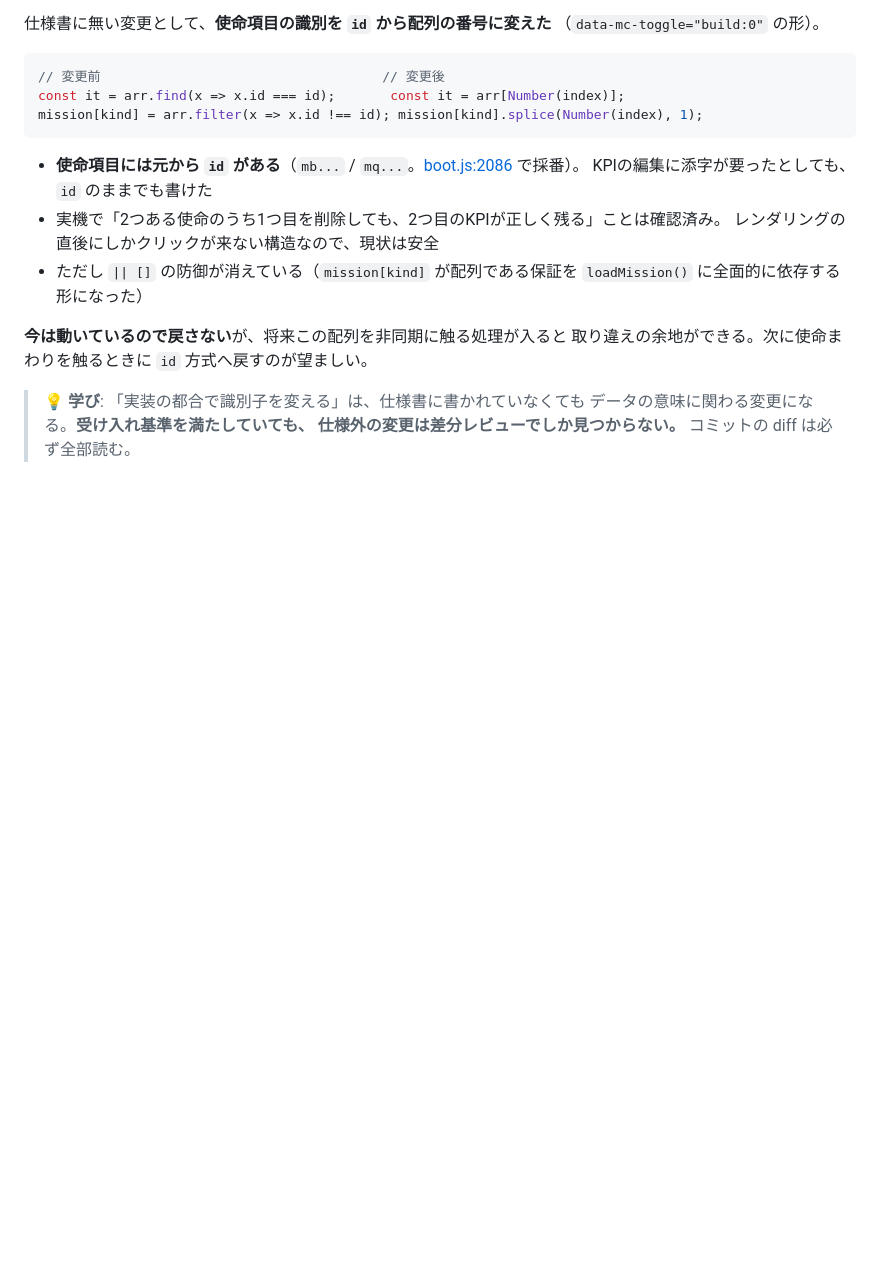
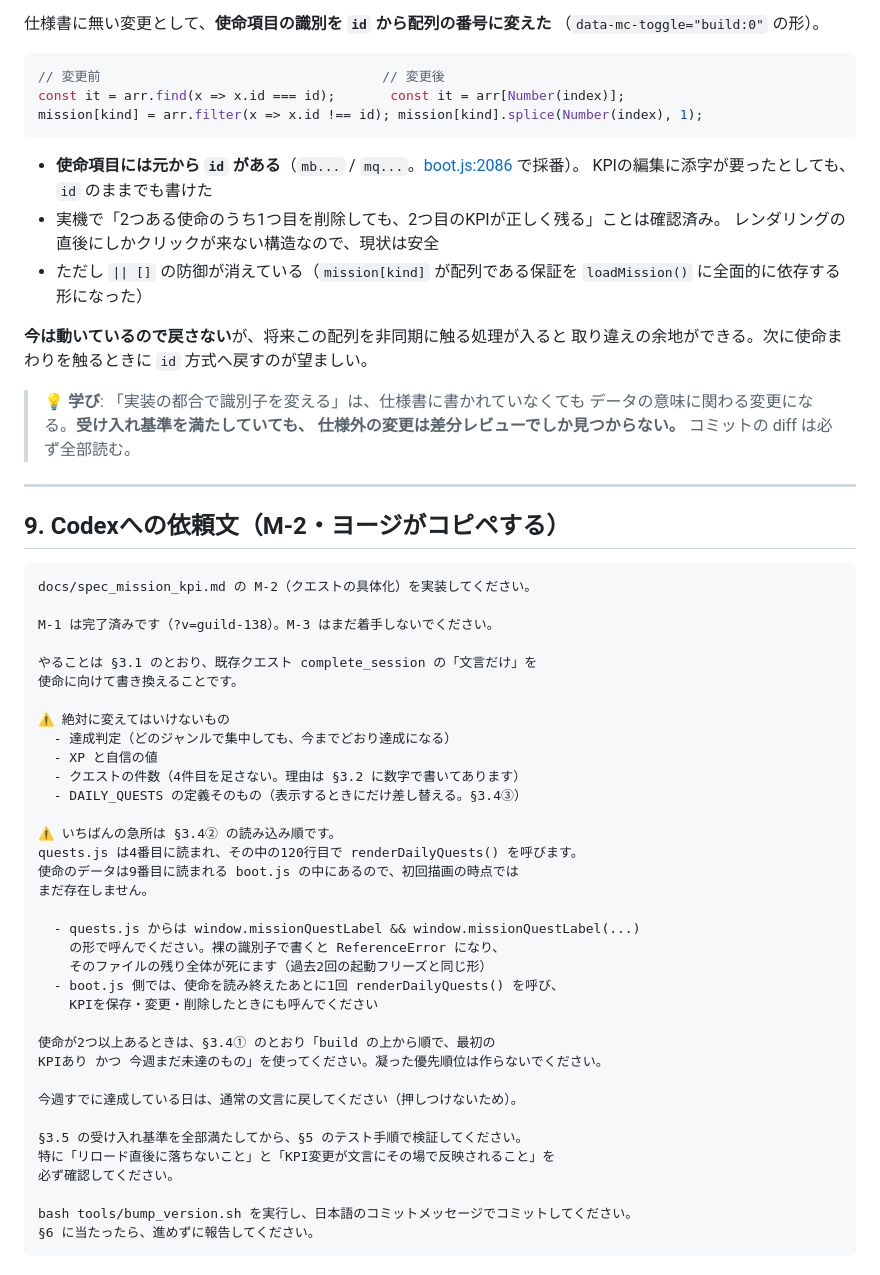
Before and after one commit to yoz400/growth-quest, a Markdown page: docs/spec_mission_kpi.md, the part around one of its changes. Drawn GitHub-style; blank space fills up the shorter version.

````diff
--- a/docs/spec_mission_kpi.md
+++ b/docs/spec_mission_kpi.md
@@ -374,3 +419,45 @@ mission[kind] = arr.filter(x => x.id !== id); mission[kind].splice(Number(index)
 > 💡 **学び**: 「実装の都合で識別子を変える」は、仕様書に書かれていなくても
 > データの意味に関わる変更になる。**受け入れ基準を満たしていても、
 > 仕様外の変更は差分レビューでしか見つからない。** コミットの diff は必ず全部読む。
+
+---
+
+## 9. Codexへの依頼文（M-2・ヨージがコピペする）
+
+```text
+docs/spec_mission_kpi.md の M-2（クエストの具体化）を実装してください。
+
+M-1 は完了済みです（?v=guild-138）。M-3 はまだ着手しないでください。
+
+やることは §3.1 のとおり、既存クエスト complete_session の「文言だけ」を
+使命に向けて書き換えることです。
+
+⚠️ 絶対に変えてはいけないもの
+  - 達成判定（どのジャンルで集中しても、今までどおり達成になる）
+  - XP と自信の値
+  - クエストの件数（4件目を足さない。理由は §3.2 に数字で書いてあります）
+  - DAILY_QUESTS の定義そのもの（表示するときにだけ差し替える。§3.4③）
+
+⚠️ いちばんの急所は §3.4② の読み込み順です。
+quests.js は4番目に読まれ、その中の120行目で renderDailyQuests() を呼びます。
+使命のデータは9番目に読まれる boot.js の中にあるので、初回描画の時点では
+まだ存在しません。
+
+  - quests.js からは window.missionQuestLabel && window.missionQuestLabel(...)
+    の形で呼んでください。裸の識別子で書くと ReferenceError になり、
+    そのファイルの残り全体が死にます（過去2回の起動フリーズと同じ形）
+  - boot.js 側では、使命を読み終えたあとに1回 renderDailyQuests() を呼び、
+    KPIを保存・変更・削除したときにも呼んでください
+
+使命が2つ以上あるときは、§3.4① のとおり「build の上から順で、最初の
+KPIあり かつ 今週まだ未達のもの」を使ってください。凝った優先順位は作らないでください。
+
+今週すでに達成している日は、通常の文言に戻してください（押しつけないため）。
+
+§3.5 の受け入れ基準を全部満たしてから、§5 のテスト手順で検証してください。
+特に「リロード直後に落ちないこと」と「KPI変更が文言にその場で反映されること」を
+必ず確認してください。
+
+bash tools/bump_version.sh を実行し、日本語のコミットメッセージでコミットしてください。
+§6 に当たったら、進めずに報告してください。
+```
````
Also changed, not shown: other parts of docs/spec_mission_kpi.md (+46 -1 lines).
